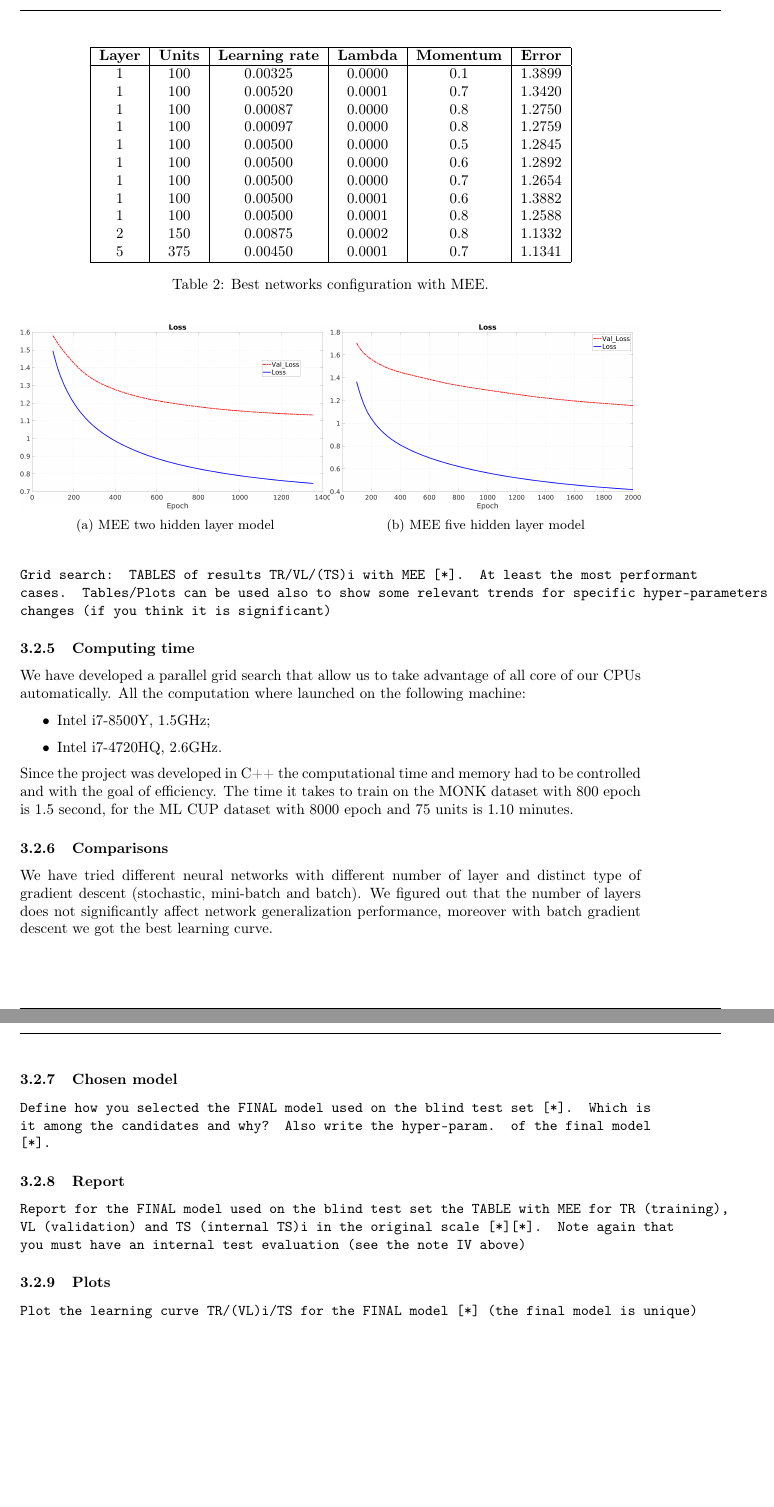
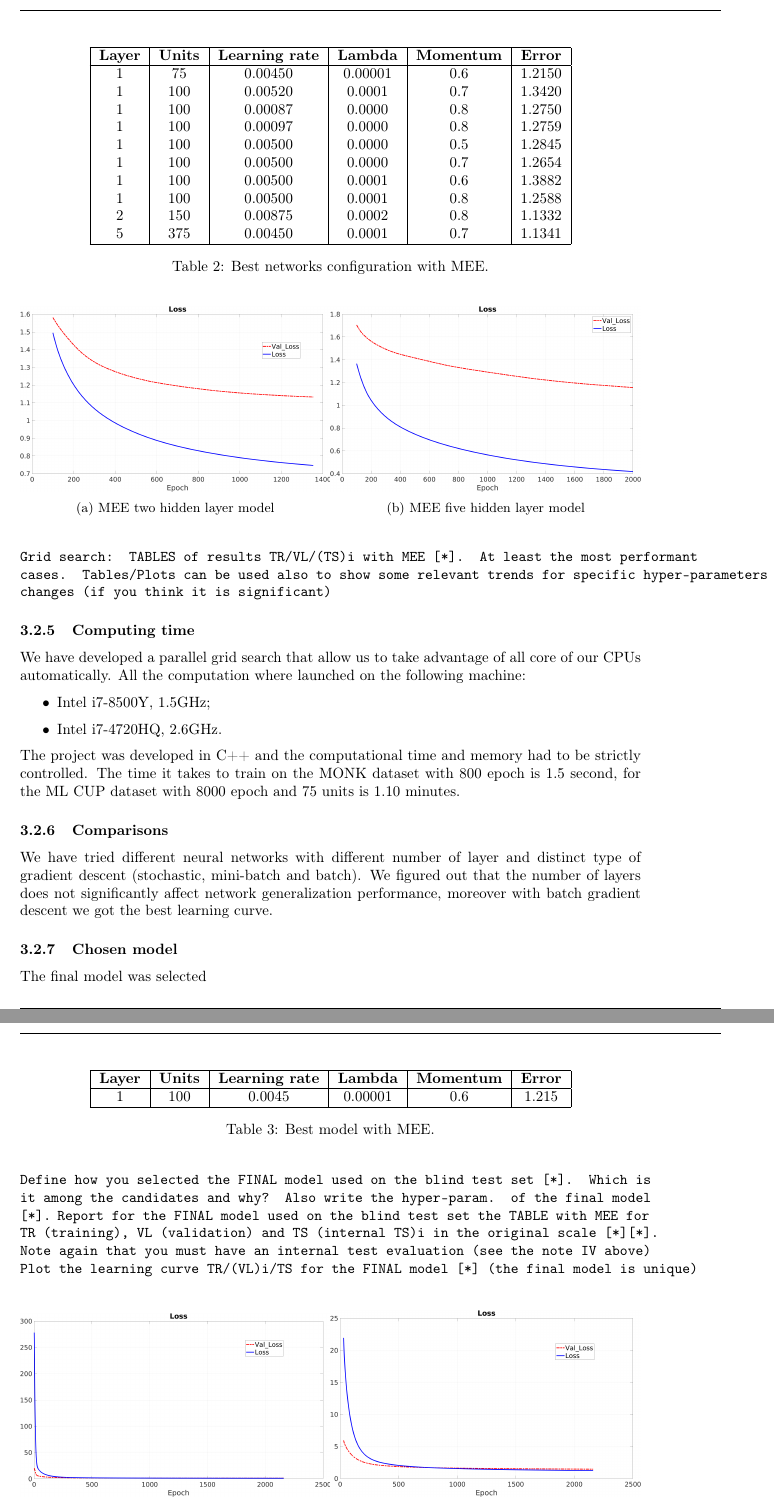
Before and after one commit to GiovanniSorice/MLProject, a LaTeX paper (docs/report/relazione.tex, which reads docs/report/sez/experiments.tex): two parts of pages 6 and 7 of 7, joined at a grey line, cut so that both start at the same text, the shorter picture padded with empty space. Compiled offline with pdfLaTeX.

Commit message:
add best model

```diff
--- a/docs/report/sez/experiments.tex
+++ b/docs/report/sez/experiments.tex
@@ -109,12 +109,11 @@ At the beginning, we have done grids search with large interval and high step am
 	\begin{tabular}{|c|c|c|c|c|c|}
 		\hline
 		\textbf{Layer}& \textbf{Units}& \textbf{Learning rate} & \multicolumn{1}{l|}{\textbf{Lambda}} & \textbf{Momentum} & \textbf{Error}\\ \hline
-			1 & 100 & 0.00325 & 0.0000 & 0.1  & 1.3899 \\
+			1 & 75 & 0.00450 & 0.00001 & 0.6  & 1.2150  \\
 			1 & 100 & 0.00520 & 0.0001 & 0.7  & 1.3420 \\
 			1 & 100 & 0.00087 & 0.0000 & 0.8  & 1.2750 \\
 			1 & 100 & 0.00097 & 0.0000 & 0.8  & 1.2759 \\
 			1 & 100 & 0.00500 & 0.0000 & 0.5  & 1.2845 \\
-			1 & 100 & 0.00500 & 0.0000 & 0.6  & 1.2892 \\
 			1 & 100 & 0.00500 & 0.0000 & 0.7  & 1.2654 \\
 			1 & 100 & 0.00500 & 0.0001 & 0.6  & 1.3882 \\
 			1 & 100 & 0.00500 & 0.0001 & 0.8  & 1.2588 \\
@@ -152,16 +151,25 @@ We have developed a parallel grid search that allow us to take advantage of all
 
 \end{itemize}
 
-Since the project was developed in C++ the computational time and memory had to be controlled and with the goal of efficiency.
+The project was developed in C++ and the computational time and memory had to be strictly controlled.
 The time it takes to train on the MONK dataset with 800 epoch is 1.5 second, for the ML CUP dataset with 8000 epoch and 75 units is 1.10 minutes.
 \subsubsection{Comparisons}
 We have tried different neural networks with different number of layer and distinct type of gradient descent (stochastic, mini-batch and batch). We figured out that the number of layers does not significantly affect network generalization performance, moreover with batch gradient descent we got the best learning curve.
 \subsubsection{Chosen model}
+The final model was selected
+\begin{table}[h!]
+	\centering
+	\begin{tabular}{|c|c|c|c|c|c|}
+		\hline
+		\textbf{Layer}& \textbf{Units}& \textbf{Learning rate} & \multicolumn{1}{l|}{\textbf{Lambda}} & \textbf{Momentum} & \textbf{Error}\\ \hline
+			1 & 100 & 0.0045 & 0.00001 & 0.6  & 1.215 \\
+		  \hline
+	\end{tabular}
+		\caption{Best model with MEE.}
+\end{table}
 
 \texttt{Define how you selected the FINAL model used on the blind test set [*]. Which is it among the candidates and why? Also write the  hyper-param. of the final model [*].}
-\subsubsection{Report}
 \texttt{Report for the FINAL model used on the blind test set the TABLE with MEE for TR (training), VL (validation) and TS (internal TS)i  in the original scale [*][*]. Note again  that you must have an internal  test evaluation (see the note IV above)}
-\subsubsection{Plots}
 \texttt{Plot the learning curve TR/(VL)i/TS for the FINAL model [*] (the final model is unique) }
 \begin{figure}[H]
     \centering
```
